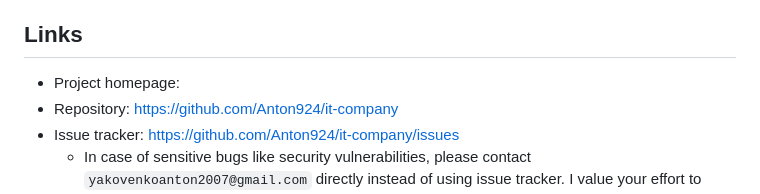
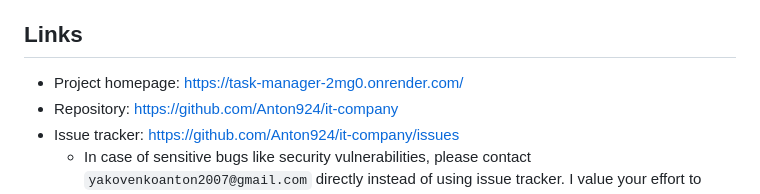
Before and after one commit to Anton924/it-company, a Markdown page: README.md, the part around the change. GitHub-like rendering.

Commit message:
chore: Add link to the project's homepage

```diff
--- a/README.md
+++ b/README.md
@@ -162,7 +162,7 @@ Set to False in production to hide sensitive error details.
 
 ## Links
 
-- Project homepage:
+- Project homepage: [https://task-manager-2mg0.onrender.com/](https://task-manager-2mg0.onrender.com/)
 - Repository: [https://github.com/Anton924/it-company](https://github.com/Anton924/it-company)
 - Issue tracker: [https://github.com/Anton924/it-company/issues](https://github.com/Anton924/it-company/issues)
   - In case of sensitive bugs like security vulnerabilities, please contact
```
